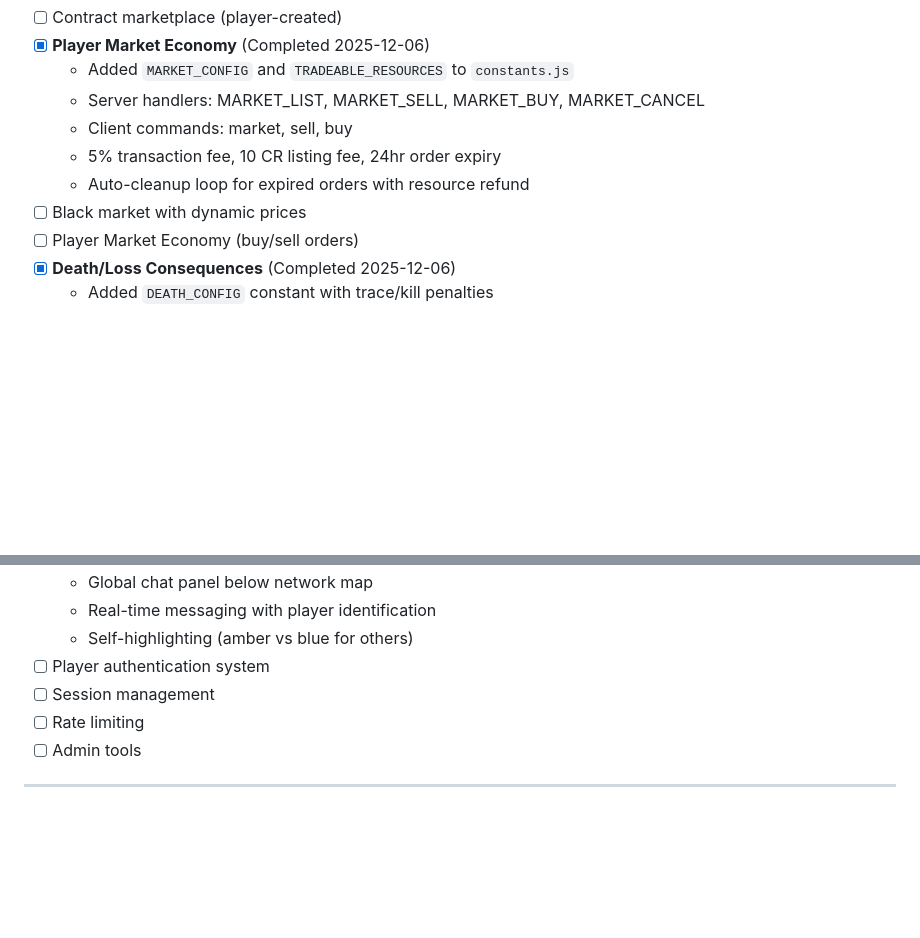
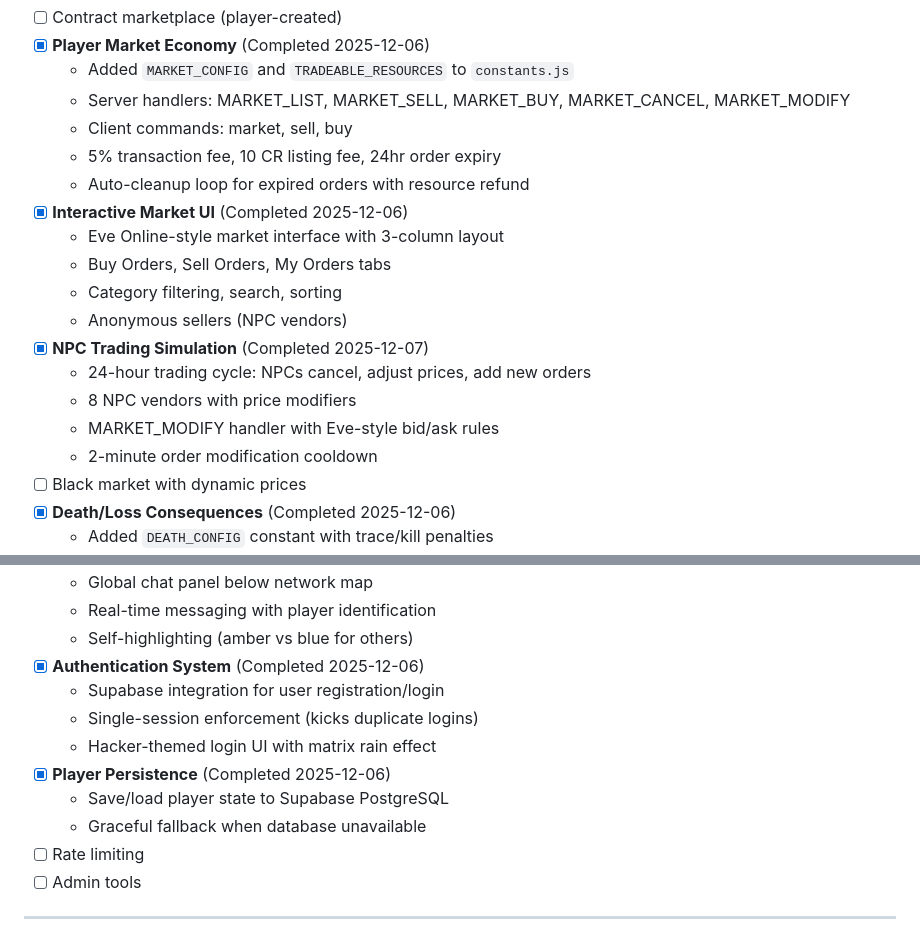
Before and after one commit to bizkut/0xUPLINK, a Markdown page: docs/AGENT_TASKS.md, 2 parts joined by grey strips. GitHub-like rendering; blank space fills up the shorter version.

```diff
--- a/docs/AGENT_TASKS.md
+++ b/docs/AGENT_TASKS.md
@@ -195,12 +195,21 @@
 - [ ] Contract marketplace (player-created)
 - [x] **Player Market Economy** (Completed 2025-12-06)
   - Added `MARKET_CONFIG` and `TRADEABLE_RESOURCES` to `constants.js`
-  - Server handlers: MARKET_LIST, MARKET_SELL, MARKET_BUY, MARKET_CANCEL
+  - Server handlers: MARKET_LIST, MARKET_SELL, MARKET_BUY, MARKET_CANCEL, MARKET_MODIFY
   - Client commands: market, sell, buy
   - 5% transaction fee, 10 CR listing fee, 24hr order expiry
   - Auto-cleanup loop for expired orders with resource refund
+- [x] **Interactive Market UI** (Completed 2025-12-06)
+  - Eve Online-style market interface with 3-column layout
+  - Buy Orders, Sell Orders, My Orders tabs
+  - Category filtering, search, sorting
+  - Anonymous sellers (NPC vendors)
+- [x] **NPC Trading Simulation** (Completed 2025-12-07)
+  - 24-hour trading cycle: NPCs cancel, adjust prices, add new orders
+  - 8 NPC vendors with price modifiers
+  - MARKET_MODIFY handler with Eve-style bid/ask rules
+  - 2-minute order modification cooldown
 - [ ] Black market with dynamic prices
-- [ ] Player Market Economy (buy/sell orders)
 - [x] **Death/Loss Consequences** (Completed 2025-12-06)
   - Added `DEATH_CONFIG` constant with trace/kill penalties
   - Player model: rigIntegrity, homeSafeHouse, respawnProtection
@@ -249,8 +258,13 @@
   - Global chat panel below network map
   - Real-time messaging with player identification
   - Self-highlighting (amber vs blue for others)
-- [ ] Player authentication system
-- [ ] Session management
+- [x] **Authentication System** (Completed 2025-12-06)
+  - Supabase integration for user registration/login
+  - Single-session enforcement (kicks duplicate logins)
+  - Hacker-themed login UI with matrix rain effect
+- [x] **Player Persistence** (Completed 2025-12-06)
+  - Save/load player state to Supabase PostgreSQL
+  - Graceful fallback when database unavailable
 - [ ] Rate limiting
 - [ ] Admin tools
 
```
Also changed, not shown: docs/ARCHITECTURE.md (+37 -1 lines), docs/PROJECT_CONTEXT.md (+5 -4 lines).
